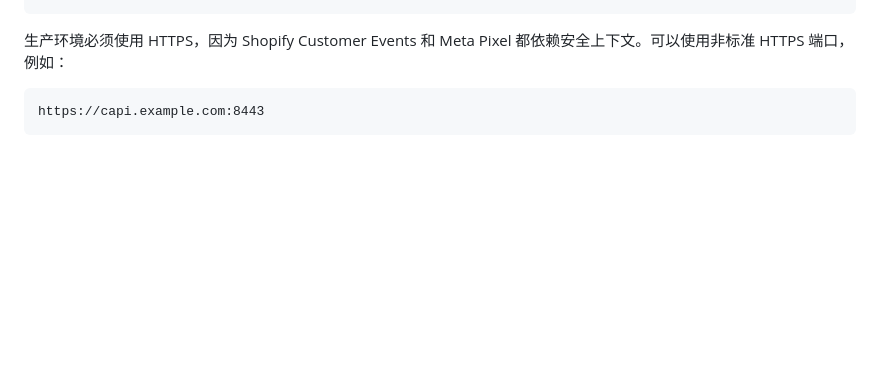
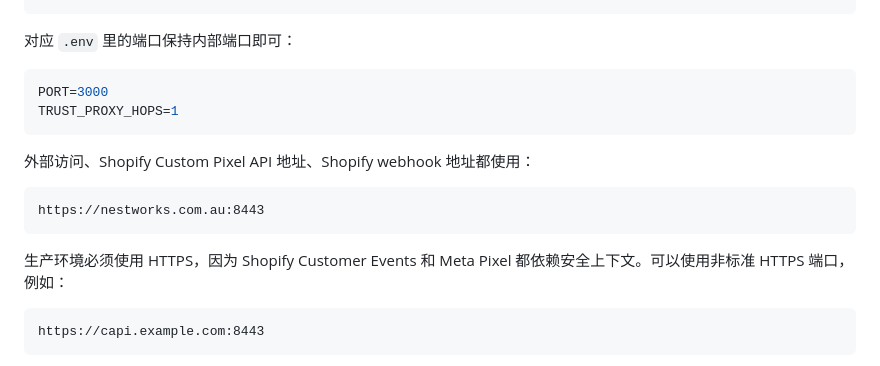
Before and after one commit to GUSHU101/Facebook-api, a Markdown page: DEPLOY_BAOTA_UBUNTU.md, the part around one of its changes. GitHub-like rendering; blank space fills up the shorter version.

````diff
--- a/DEPLOY_BAOTA_UBUNTU.md
+++ b/DEPLOY_BAOTA_UBUNTU.md
@@ -131,3 +210,16 @@ location / {
+对应 `.env` 里的端口保持内部端口即可：
+
+```env
+PORT=3000
+TRUST_PROXY_HOPS=1
+```
+
+外部访问、Shopify Custom Pixel API 地址、Shopify webhook 地址都使用：
+
+```text
+https://nestworks.com.au:8443
+```
+
 生产环境必须使用 HTTPS，因为 Shopify Customer Events 和 Meta Pixel 都依赖安全上下文。可以使用非标准 HTTPS 端口，例如：
 
 ```text
````
Also changed, not shown: other parts of DEPLOY_BAOTA_UBUNTU.md (+79 -0 lines), DEPLOY_UBUNTU_ONECLICK.md (+77 -0 lines).
